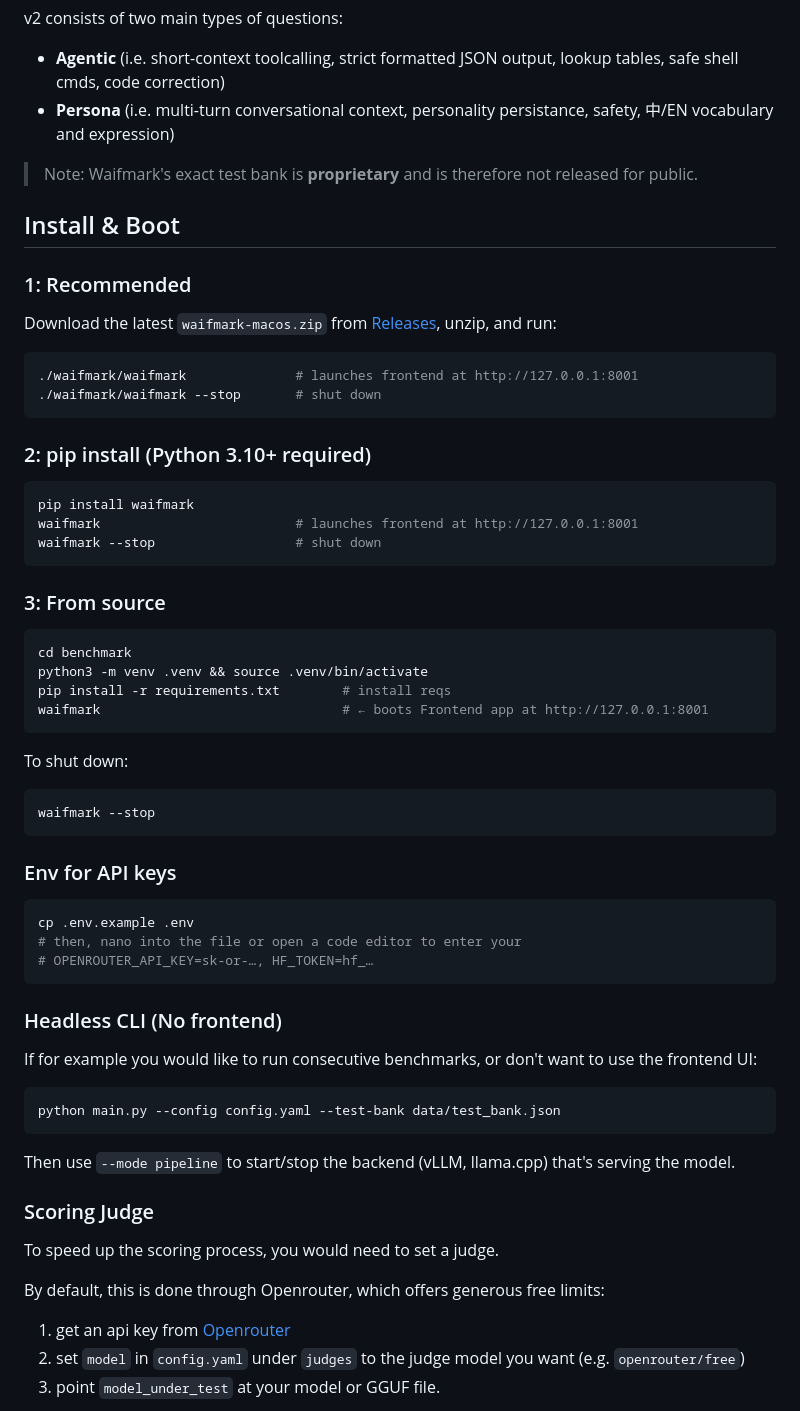
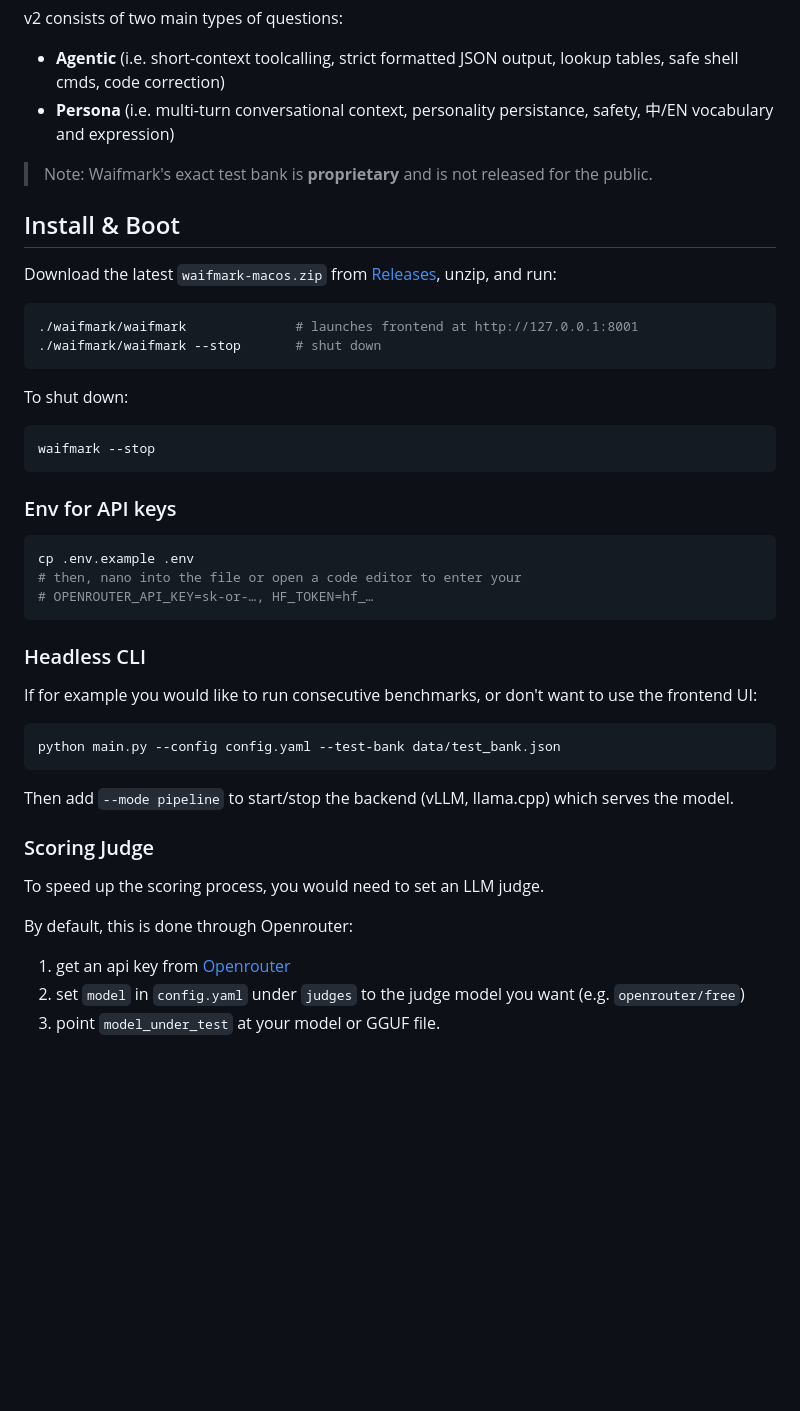
Before and after one commit to qubixal/waifmark, a Markdown page: README.md, the part around one of its changes. Drawn GitHub-style; blank space fills up the shorter version.

````diff
--- a/README.md
+++ b/README.md
@@ -24,34 +24,15 @@ v2 consists of two main types of questions:
 - **Agentic** (i.e. short-context toolcalling, strict formatted JSON output, lookup tables, safe shell cmds, code correction)
 - **Persona** (i.e. multi-turn conversational context, personality persistance, safety, 中/EN vocabulary and expression)
 
-> Note: Waifmark's exact test bank is **proprietary** and is therefore not released for public.
+> Note: Waifmark's exact test bank is **proprietary** and is not released for the public.
 
 ## Install & Boot
-
-### 1: Recommended
 
 Download the latest `waifmark-macos.zip` from [Releases](https://github.com/ldpleo/waifmark/releases), unzip, and run:
 
 ```bash
 ./waifmark/waifmark              # launches frontend at http://127.0.0.1:8001
 ./waifmark/waifmark --stop       # shut down
-```
-
-### 2: pip install (Python 3.10+ required)
-
-```bash
-pip install waifmark
-waifmark                         # launches frontend at http://127.0.0.1:8001
-waifmark --stop                  # shut down
-```
-
-### 3: From source
-
-```bash
-cd benchmark
-python3 -m venv .venv && source .venv/bin/activate
-pip install -r requirements.txt        # install reqs
-waifmark                               # ← boots Frontend app at http://127.0.0.1:8001
 ```
 
 To shut down:
@@ -67,7 +48,7 @@ cp .env.example .env
 # OPENROUTER_API_KEY=sk-or-…, HF_TOKEN=hf_…
 ```
 
-### Headless CLI (No frontend)
+### Headless CLI
 
 If for example you would like to run consecutive benchmarks, or don't want to use the frontend UI:
 
@@ -75,13 +56,13 @@ If for example you would like to run consecutive benchmarks, or don't want to us
 python main.py --config config.yaml --test-bank data/test_bank.json
 ```
 
-Then use `--mode pipeline` to start/stop the backend (vLLM, llama.cpp) that's serving the model.
+Then add `--mode pipeline` to start/stop the backend (vLLM, llama.cpp) which serves the model.
 
 ### Scoring Judge
 
-To speed up the scoring process, you would need to set a judge.
+To speed up the scoring process, you would need to set an LLM judge.
 
-By default, this is done through Openrouter, which offers generous free limits:
+By default, this is done through Openrouter:
 1. get an api key from [Openrouter](https://openrouter.ai)
 2. set `model` in `config.yaml` under `judges` to the judge model you want (e.g. `openrouter/free`)
 3. point `model_under_test` at your model or GGUF file.
````
Also changed, not shown: other parts of README.md (+2 -19 lines).
